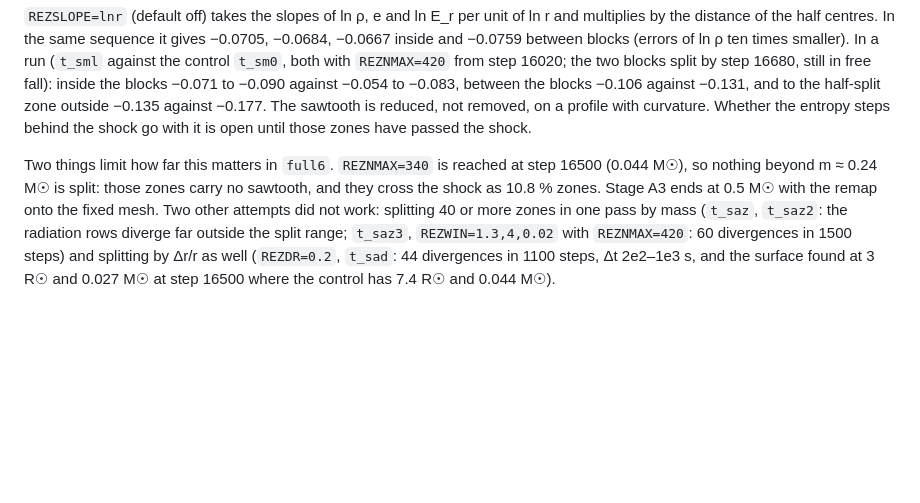
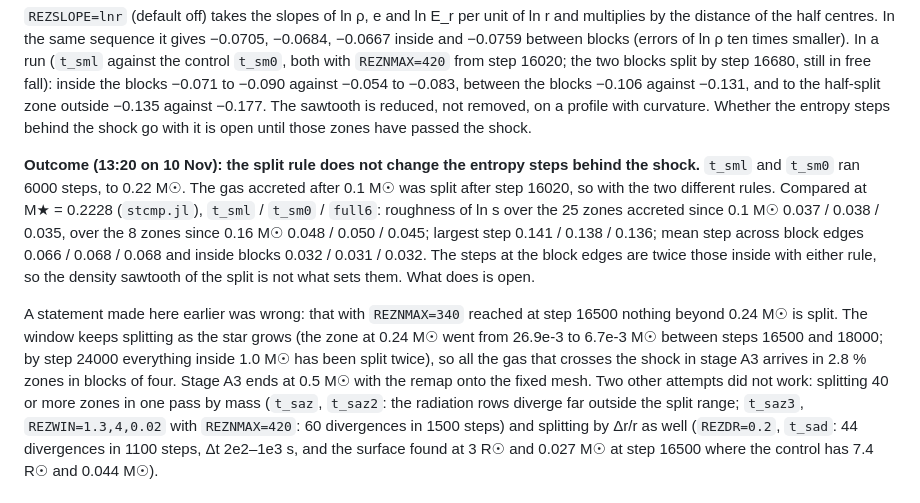
Before and after one commit to yipihey/titan.jl, a Markdown page: docs/POPIII_RUNS.md, the part around the change. GitHub-like rendering; blank space fills up the shorter version.

Commit message:
docs: split-slope test outcome (no effect on post-shock entropy steps); correct the REZNMAX statement
Co-Authored-By: Claude <noreply@anthropic.com>
Claude-Session: https://claude.ai/code/session_01DuepJymA6hy2jqVExmM8tF

```diff
--- a/docs/POPIII_RUNS.md
+++ b/docs/POPIII_RUNS.md
@@ -760,9 +760,18 @@ blocks −0.106 against −0.131, and to the half-split zone outside −0.135 ag
 removed, on a profile with curvature. Whether the entropy steps behind the shock go with it is open until those zones
 have passed the shock.
 
-Two things limit how far this matters in `full6`. `REZNMAX=340` is reached at step 16500 (0.044 M☉), so nothing beyond
-m ≈ 0.24 M☉ is split: those zones carry no sawtooth, and they cross the shock as 10.8 % zones. Stage A3 ends at 0.5 M☉
-with the remap onto the fixed mesh. Two other attempts did not work: splitting 40 or more zones in one pass by mass
+**Outcome (13:20 on 10 Nov): the split rule does not change the entropy steps behind the shock.** `t_sml` and `t_sm0`
+ran 6000 steps, to 0.22 M☉. The gas accreted after 0.1 M☉ was split after step 16020, so with the two different rules.
+Compared at M★ = 0.2228 (`stcmp.jl`), `t_sml` / `t_sm0` / `full6`: roughness of ln s over the 25 zones accreted since
+0.1 M☉ 0.037 / 0.038 / 0.035, over the 8 zones since 0.16 M☉ 0.048 / 0.050 / 0.045; largest step 0.141 / 0.138 / 0.136;
+mean step across block edges 0.066 / 0.068 / 0.068 and inside blocks 0.032 / 0.031 / 0.032. The steps at the block edges
+are twice those inside with either rule, so the density sawtooth of the split is not what sets them. What does is open.
+
+A statement made here earlier was wrong: that with `REZNMAX=340` reached at step 16500 nothing beyond 0.24 M☉ is split.
+The window keeps splitting as the star grows (the zone at 0.24 M☉ went from 26.9e-3 to 6.7e-3 M☉ between steps 16500
+and 18000; by step 24000 everything inside 1.0 M☉ has been split twice), so all the gas that crosses the shock in stage
+A3 arrives in 2.8 % zones in blocks of four. Stage A3 ends at 0.5 M☉ with the remap onto the fixed mesh. Two other
+attempts did not work: splitting 40 or more zones in one pass by mass
 (`t_saz`, `t_saz2`: the radiation rows diverge far outside the split range; `t_saz3`, `REZWIN=1.3,4,0.02` with
 `REZNMAX=420`: 60 divergences in 1500 steps) and splitting by Δr/r as well (`REZDR=0.2`, `t_sad`: 44 divergences in 1100
 steps, Δt 2e2–1e3 s, and the surface found at 3 R☉ and 0.027 M☉ at step 16500 where the control has 7.4 R☉ and 0.044 M☉).
```
